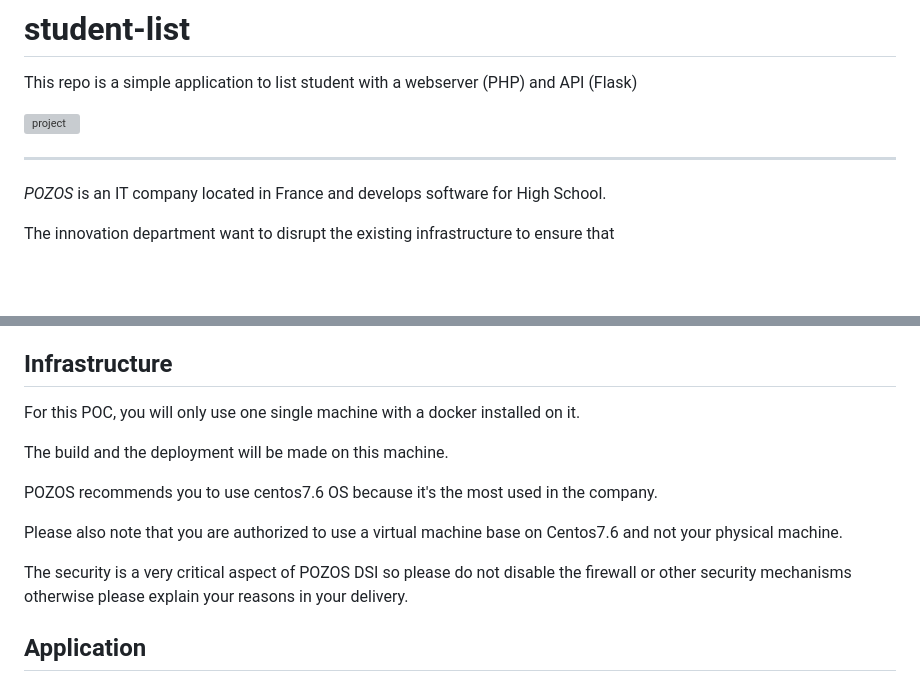
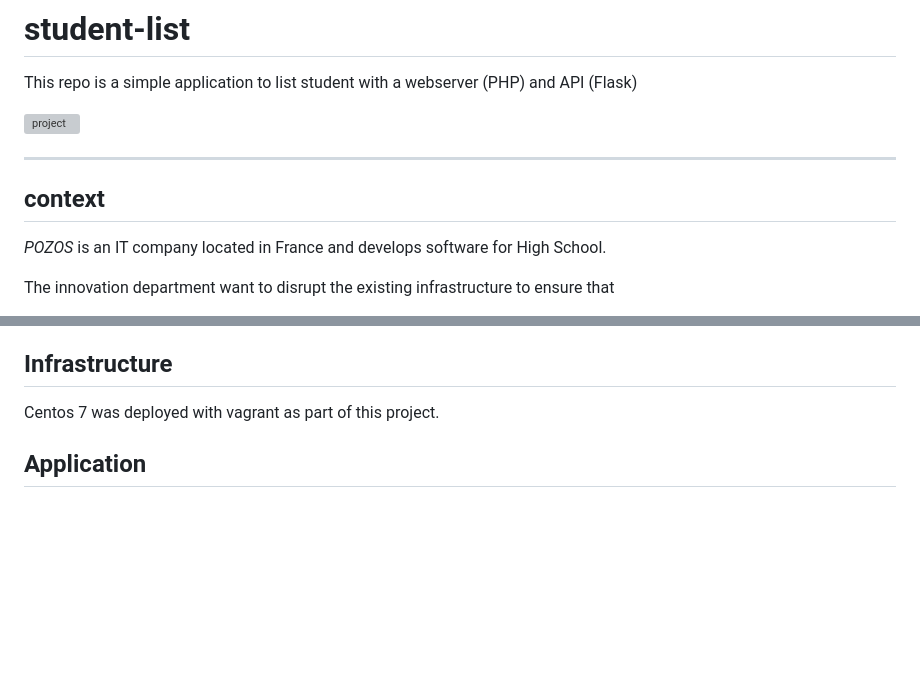
Before and after one commit to ravelonanosy/mini-projet-docker, a Markdown page: README.md, 2 parts joined by grey strips. Drawn GitHub-style; blank space fills up the shorter version; grey boxes are pictures that could not be loaded.

```diff
--- a/README.md
+++ b/README.md
@@ -8,7 +8,7 @@ This repo is a simple application to list student with a webserver (PHP) and API
 
 
 
-
+## context
 
 *POZOS*  is an IT company located in France and develops software for High School.
 
@@ -28,15 +28,7 @@ In conclusion, POZOS needs agility on its software farm.
 
 ## Infrastructure
 
-For this POC, you will only use one single machine with a docker installed on it.
-
-The build and the deployment will be made on this machine.
-
-POZOS recommends you to use centos7.6 OS because it's the most used in the company.
-
-Please also note that you are authorized to use a virtual machine base on Centos7.6 and not your physical machine.
-
-The security is a very critical aspect of POZOS DSI so please do not disable the firewall or other security mechanisms otherwise please explain your reasons in your delivery.
+Centos 7 was deployed with vagrant as part of this project.
 
 ## Application
 
```
